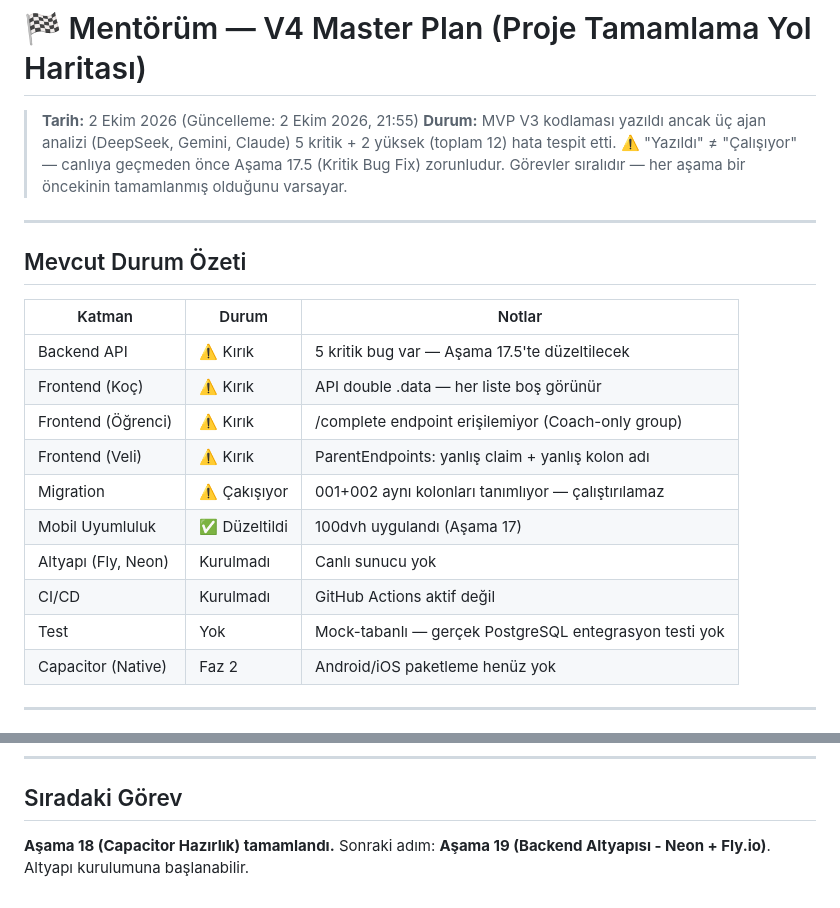
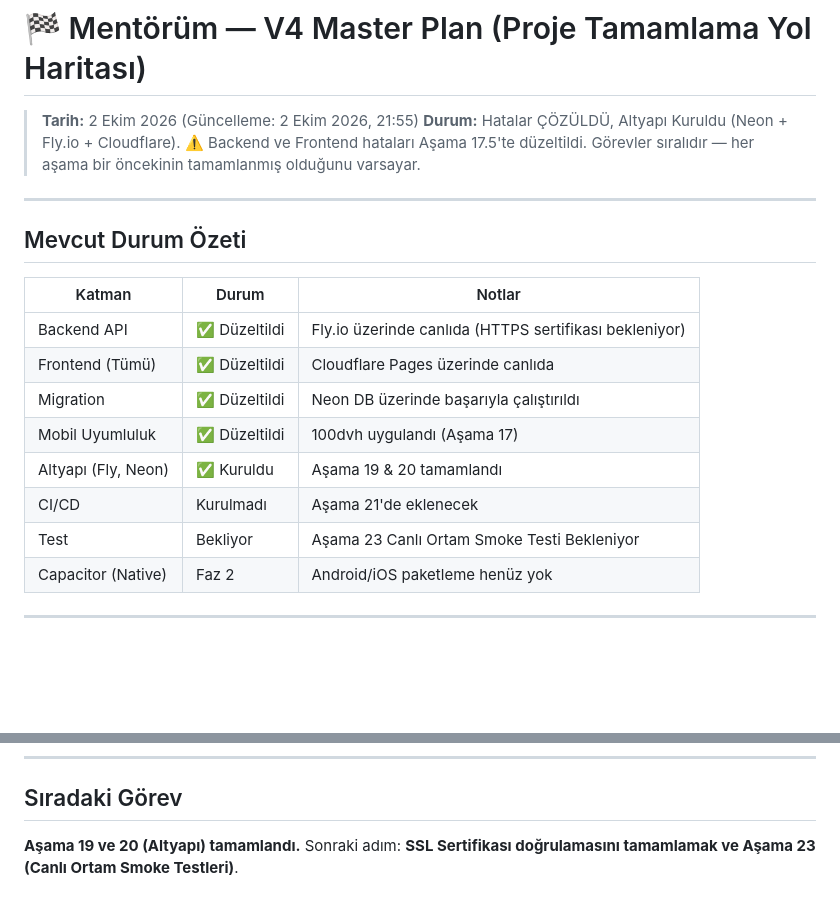
Before and after one commit to canoser/tasklist, a Markdown page: mentörüm/docs/TASK_LIST_V4.md, 2 parts joined by grey strips. Rendered like a GitHub page; blank space fills up the shorter version.

Commit message:
docs: TASK_LIST_V4 durumu gerçeğe göre güncellendi (SSL beklentisi)

```diff
--- a/mentörüm/docs/TASK_LIST_V4.md
+++ b/mentörüm/docs/TASK_LIST_V4.md
@@ -1,7 +1,7 @@
 # 🏁 Mentörüm — V4 Master Plan (Proje Tamamlama Yol Haritası)
 > **Tarih:** 2 Ekim 2026 (Güncelleme: 2 Ekim 2026, 21:55)
-> **Durum:** MVP V3 kodlaması yazıldı ancak üç ajan analizi (DeepSeek, Gemini, Claude) 5 kritik + 2 yüksek (toplam 12) hata tespit etti.
-> ⚠️ "Yazıldı" ≠ "Çalışıyor" — canlıya geçmeden önce Aşama 17.5 (Kritik Bug Fix) zorunludur.
+> **Durum:** Hatalar ÇÖZÜLDÜ, Altyapı Kuruldu (Neon + Fly.io + Cloudflare).
+> ⚠️ Backend ve Frontend hataları Aşama 17.5'te düzeltildi.
 > Görevler sıralıdır — her aşama bir öncekinin tamamlanmış olduğunu varsayar.
 
 ---
@@ -10,15 +10,13 @@
 
 | Katman | Durum | Notlar |
 |---|---|---|
-| Backend API | ⚠️ Kırık | 5 kritik bug var — Aşama 17.5'te düzeltilecek |
-| Frontend (Koç) | ⚠️ Kırık | API double .data — her liste boş görünür |
-| Frontend (Öğrenci) | ⚠️ Kırık | /complete endpoint erişilemiyor (Coach-only group) |
-| Frontend (Veli) | ⚠️ Kırık | ParentEndpoints: yanlış claim + yanlış kolon adı |
-| Migration | ⚠️ Çakışıyor | 001+002 aynı kolonları tanımlıyor — çalıştırılamaz |
+| Backend API | ✅ Düzeltildi | Fly.io üzerinde canlıda (HTTPS sertifikası bekleniyor) |
+| Frontend (Tümü) | ✅ Düzeltildi | Cloudflare Pages üzerinde canlıda |
+| Migration | ✅ Düzeltildi | Neon DB üzerinde başarıyla çalıştırıldı |
 | Mobil Uyumluluk | ✅ Düzeltildi | 100dvh uygulandı (Aşama 17) |
-| Altyapı (Fly, Neon) | Kurulmadı | Canlı sunucu yok |
-| CI/CD | Kurulmadı | GitHub Actions aktif değil |
-| Test | Yok | Mock-tabanlı — gerçek PostgreSQL entegrasyon testi yok |
+| Altyapı (Fly, Neon) | ✅ Kuruldu | Aşama 19 & 20 tamamlandı |
+| CI/CD | Kurulmadı | Aşama 21'de eklenecek |
+| Test | Bekliyor | Aşama 23 Canlı Ortam Smoke Testi Bekleniyor |
 | Capacitor (Native) | Faz 2 | Android/iOS paketleme henüz yok |
 
 ---
@@ -271,5 +269,5 @@
 
 ## Sıradaki Görev
 
-**Aşama 18 (Capacitor Hazırlık) tamamlandı.**
-Sonraki adım: **Aşama 19 (Backend Altyapısı - Neon + Fly.io)**. Altyapı kurulumuna başlanabilir.
+**Aşama 19 ve 20 (Altyapı) tamamlandı.**
+Sonraki adım: **SSL Sertifikası doğrulamasını tamamlamak ve Aşama 23 (Canlı Ortam Smoke Testleri)**.
```
